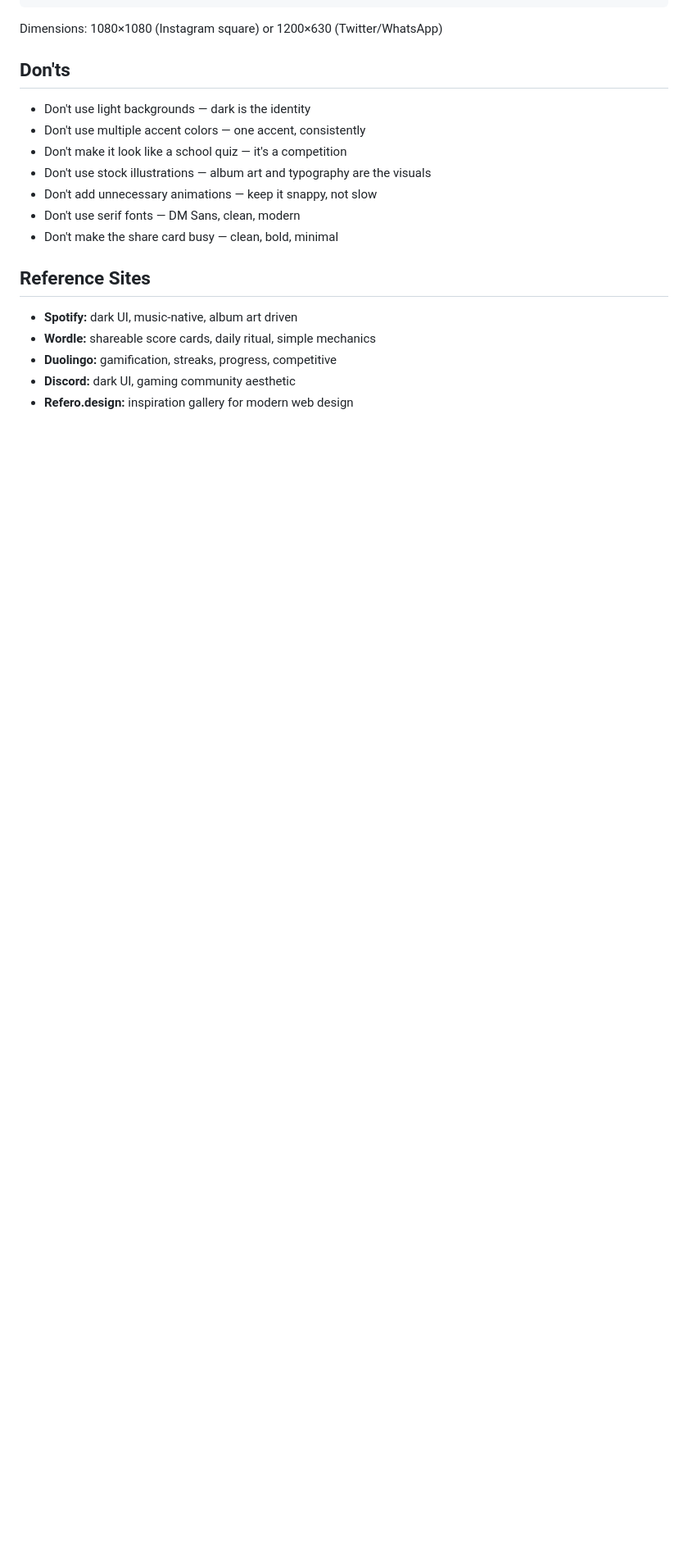
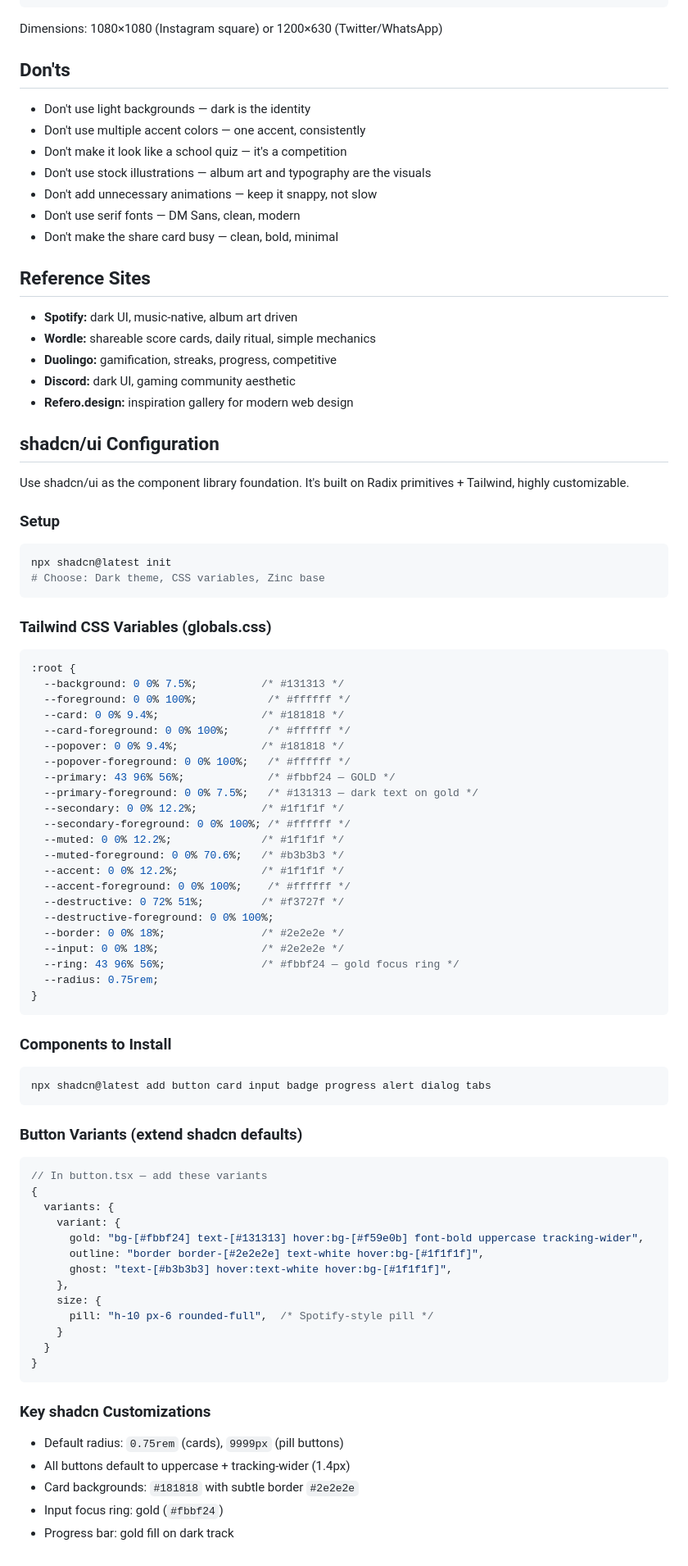
Before and after one commit to walde-dev/punchlinequiz-v2, a Markdown page: design-direction.md, the part around the change. Shown at 82% size. Rendered like a GitHub page; blank space fills up the shorter version.

Commit message:
docs: add shadcn/ui config with gold theme tokens

````diff
--- a/design-direction.md
+++ b/design-direction.md
@@ -276,3 +276,68 @@ Dimensions: 1080×1080 (Instagram square) or 1200×630 (Twitter/WhatsApp)
 - **Duolingo:** gamification, streaks, progress, competitive
 - **Discord:** dark UI, gaming community aesthetic
 - **Refero.design:** inspiration gallery for modern web design
+
+## shadcn/ui Configuration
+
+Use shadcn/ui as the component library foundation. It's built on Radix primitives + Tailwind, highly customizable.
+
+### Setup
+```bash
+npx shadcn@latest init
+# Choose: Dark theme, CSS variables, Zinc base
+```
+
+### Tailwind CSS Variables (globals.css)
+```css
+:root {
+  --background: 0 0% 7.5%;          /* #131313 */
+  --foreground: 0 0% 100%;           /* #ffffff */
+  --card: 0 0% 9.4%;                /* #181818 */
+  --card-foreground: 0 0% 100%;      /* #ffffff */
+  --popover: 0 0% 9.4%;             /* #181818 */
+  --popover-foreground: 0 0% 100%;   /* #ffffff */
+  --primary: 43 96% 56%;             /* #fbbf24 — GOLD */
+  --primary-foreground: 0 0% 7.5%;   /* #131313 — dark text on gold */
+  --secondary: 0 0% 12.2%;          /* #1f1f1f */
+  --secondary-foreground: 0 0% 100%; /* #ffffff */
+  --muted: 0 0% 12.2%;              /* #1f1f1f */
+  --muted-foreground: 0 0% 70.6%;   /* #b3b3b3 */
+  --accent: 0 0% 12.2%;             /* #1f1f1f */
+  --accent-foreground: 0 0% 100%;    /* #ffffff */
+  --destructive: 0 72% 51%;         /* #f3727f */
+  --destructive-foreground: 0 0% 100%;
+  --border: 0 0% 18%;               /* #2e2e2e */
+  --input: 0 0% 18%;                /* #2e2e2e */
+  --ring: 43 96% 56%;               /* #fbbf24 — gold focus ring */
+  --radius: 0.75rem;
+}
+```
+
+### Components to Install
+```bash
+npx shadcn@latest add button card input badge progress alert dialog tabs
+```
+
+### Button Variants (extend shadcn defaults)
+```tsx
+// In button.tsx — add these variants
+{
+  variants: {
+    variant: {
+      gold: "bg-[#fbbf24] text-[#131313] hover:bg-[#f59e0b] font-bold uppercase tracking-wider",
+      outline: "border border-[#2e2e2e] text-white hover:bg-[#1f1f1f]",
+      ghost: "text-[#b3b3b3] hover:text-white hover:bg-[#1f1f1f]",
+    },
+    size: {
+      pill: "h-10 px-6 rounded-full",  /* Spotify-style pill */
+    }
+  }
+}
+```
+
+### Key shadcn Customizations
+- Default radius: `0.75rem` (cards), `9999px` (pill buttons)
+- All buttons default to uppercase + tracking-wider (1.4px)
+- Card backgrounds: `#181818` with subtle border `#2e2e2e`
+- Input focus ring: gold (`#fbbf24`)
+- Progress bar: gold fill on dark track
````
